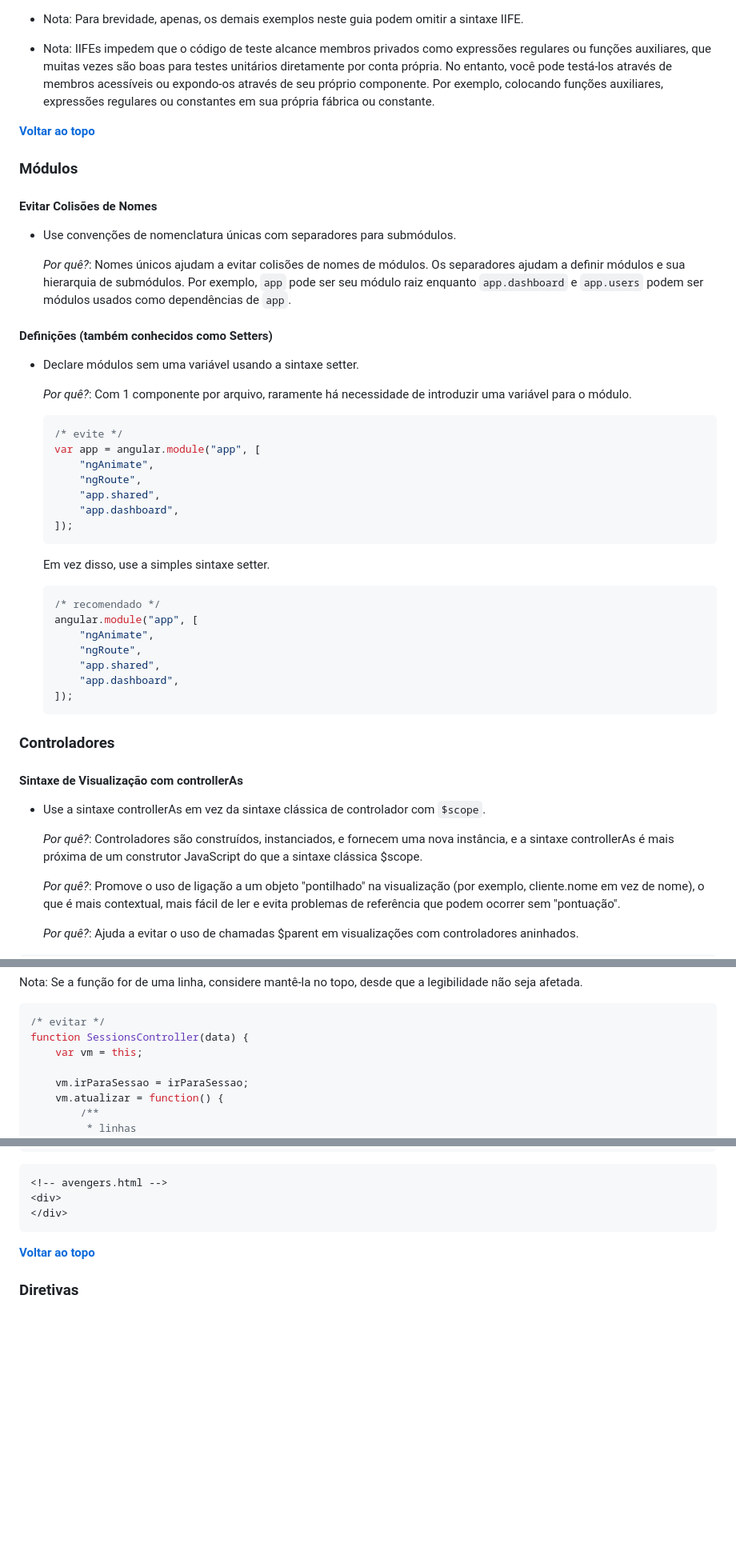
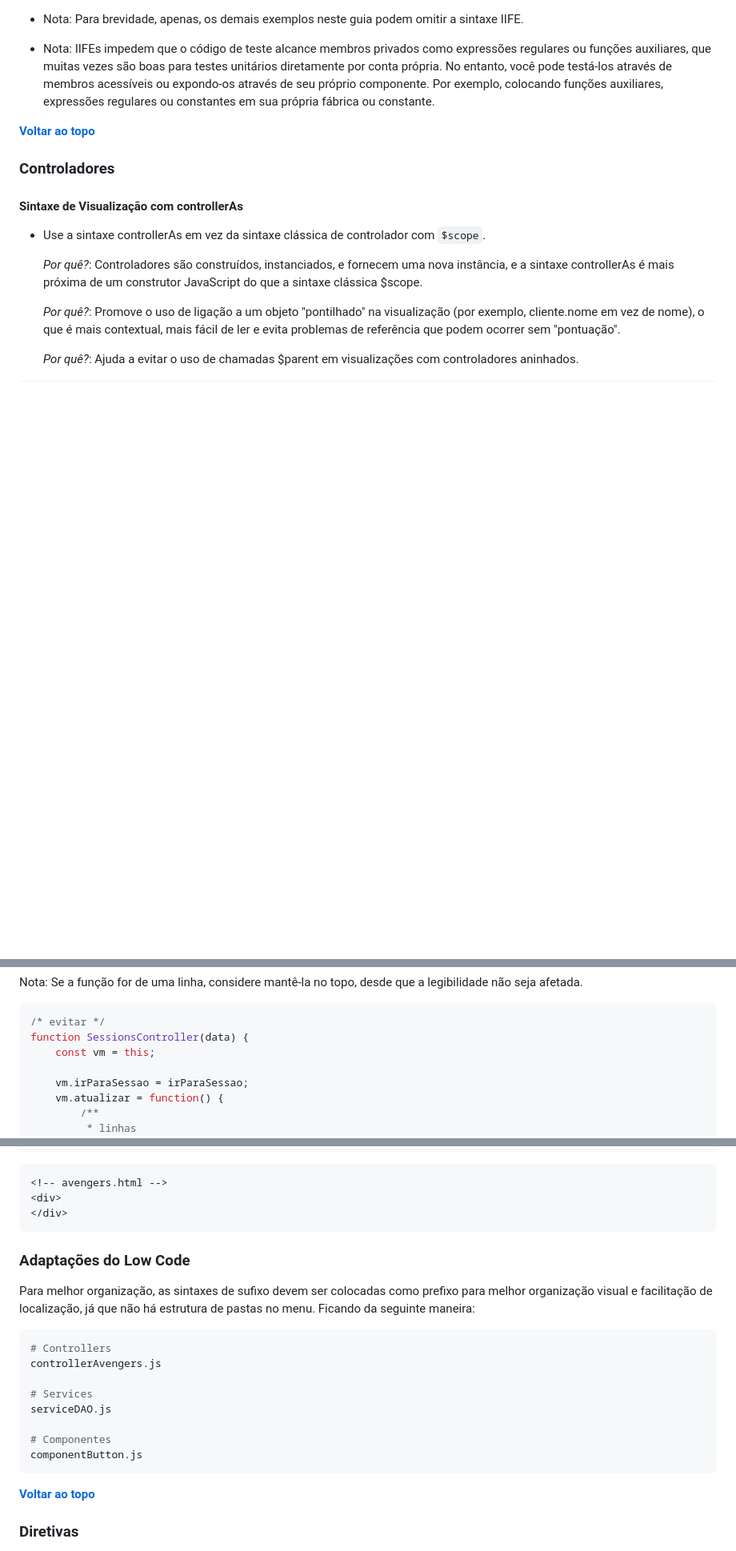
Before and after one commit to jovi-tsx/cit-boilerplate, a Markdown page: README.md, 3 parts joined by grey strips. Shown: that part at 80% size. Rendered like a GitHub page; blank space fills up the shorter version.

````diff
--- a/README.md
+++ b/README.md
@@ -174,42 +170,6 @@ _O guia abaixo contém trechos retirados da documentação do John Papa (Google
 
 **[Voltar ao topo](#tabela-de-conteúdo)**
 
-### Módulos
-
-#### Evitar Colisões de Nomes
-
-- Use convenções de nomenclatura únicas com separadores para submódulos.
-
-    _Por quê?_: Nomes únicos ajudam a evitar colisões de nomes de módulos. Os separadores ajudam a definir módulos e sua hierarquia de submódulos. Por exemplo, `app` pode ser seu módulo raiz enquanto `app.dashboard` e `app.users` podem ser módulos usados como dependências de `app`.
-
-#### Definições (também conhecidos como Setters)
-
-- Declare módulos sem uma variável usando a sintaxe setter.
-
-    _Por quê?_: Com 1 componente por arquivo, raramente há necessidade de introduzir uma variável para o módulo.
-
-    ```javascript
-    /* evite */
-    var app = angular.module("app", [
-        "ngAnimate",
-        "ngRoute",
-        "app.shared",
-        "app.dashboard",
-    ]);
-    ```
-
-    Em vez disso, use a simples sintaxe setter.
-
-    ```javascript
-    /* recomendado */
-    angular.module("app", [
-        "ngAnimate",
-        "ngRoute",
-        "app.shared",
-        "app.dashboard",
-    ]);
-    ```
-
 ### Controladores
 
 #### Sintaxe de Visualização com controllerAs
@@ -375,7 +335,7 @@ Nota: Se a função for de uma linha, considere mantê-la no topo, desde que a l
 ```javascript
 /* evitar */
 function SessionsController(data) {
-    var vm = this;
+    const vm = this;
 
     vm.irParaSessao = irParaSessao;
     vm.atualizar = function() {
@@ -542,6 +502,21 @@ function config($routeProvider) {
 <!-- avengers.html -->
 <div>
 </div>
+```
+
+### Adaptações do Low Code
+
+Para melhor organização, as sintaxes de sufixo devem ser colocadas como prefixo para melhor organização visual e facilitação de localização, já que não há estrutura de pastas no menu. Ficando da seguinte maneira:
+
+```bash
+# Controllers
+controllerAvengers.js
+
+# Services
+serviceDAO.js
+
+# Componentes
+componentButton.js
 ```
 
 **[Voltar ao topo](#tabela-de-conteúdo)**
````
Also changed, not shown: other parts of README.md (+38 -38 lines).
